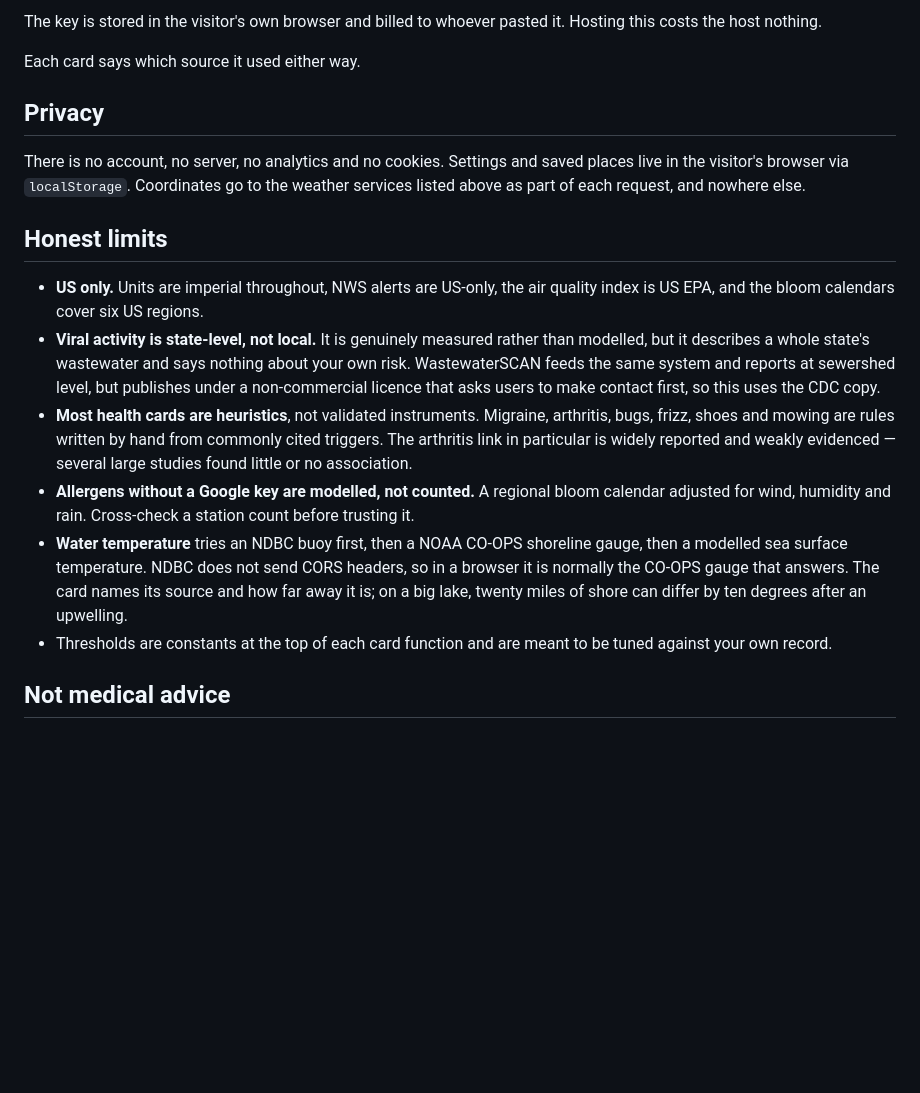
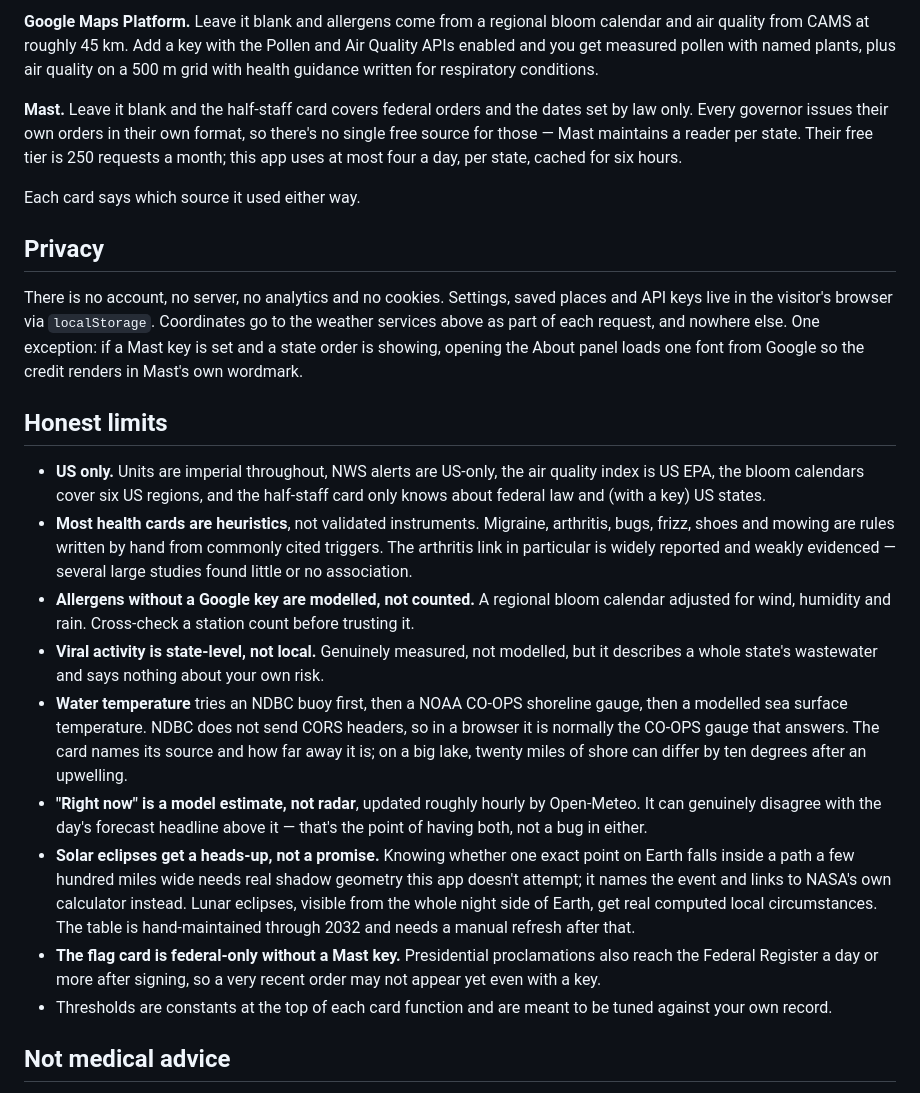
Before and after one commit to rhymes-with-tree/weather, a Markdown page: README.md, the part around one of its changes. Drawn GitHub-style; blank space fills up the shorter version.

```diff
--- a/README.md
+++ b/README.md
@@ -60,24 +80,32 @@ a 500 m grid with health guidance written for respiratory conditions.
 
-The key is stored in the visitor's own browser and billed to whoever pasted it.
-Hosting this costs the host nothing.
+**Google Maps Platform.** Leave it blank and allergens come from a regional
+bloom calendar and air quality from CAMS at roughly 45 km. Add a key with the
+Pollen and Air Quality APIs enabled and you get measured pollen with named
+plants, plus air quality on a 500 m grid with health guidance written for
+respiratory conditions.
+
+**Mast.** Leave it blank and the half-staff card covers federal orders and the
+dates set by law only. Every governor issues their own orders in their own
+format, so there's no single free source for those — Mast maintains a reader
+per state. Their free tier is 250 requests a month; this app uses at most four
+a day, per state, cached for six hours.
 
 Each card says which source it used either way.
 
 ## Privacy
 
-There is no account, no server, no analytics and no cookies. Settings and saved
-places live in the visitor's browser via `localStorage`. Coordinates go to the
-weather services listed above as part of each request, and nowhere else.
+There is no account, no server, no analytics and no cookies. Settings, saved
+places and API keys live in the visitor's browser via `localStorage`.
+Coordinates go to the weather services above as part of each request, and
+nowhere else. One exception: if a Mast key is set and a state order is
+showing, opening the About panel loads one font from Google so the credit
+renders in Mast's own wordmark.
 
 ## Honest limits
 
 - **US only.** Units are imperial throughout, NWS alerts are US-only, the air
-  quality index is US EPA, and the bloom calendars cover six US regions.
-- **Viral activity is state-level, not local.** It is genuinely measured rather
-  than modelled, but it describes a whole state's wastewater and says nothing
-  about your own risk. WastewaterSCAN feeds the same system and reports at
-  sewershed level, but publishes under a non-commercial licence that asks users
-  to make contact first, so this uses the CDC copy.
+  quality index is US EPA, the bloom calendars cover six US regions, and the
+  half-staff card only knows about federal law and (with a key) US states.
 - **Most health cards are heuristics**, not validated instruments. Migraine,
   arthritis, bugs, frizz, shoes and mowing are rules written by hand from
   commonly cited triggers. The arthritis link in particular is widely reported
@@ -85,11 +113,26 @@ weather services listed above as part of each request, and nowhere else.
 - **Allergens without a Google key are modelled, not counted.** A regional
   bloom calendar adjusted for wind, humidity and rain. Cross-check a station
   count before trusting it.
+- **Viral activity is state-level, not local.** Genuinely measured, not
+  modelled, but it describes a whole state's wastewater and says nothing about
+  your own risk.
 - **Water temperature** tries an NDBC buoy first, then a NOAA CO-OPS shoreline
   gauge, then a modelled sea surface temperature. NDBC does not send CORS
   headers, so in a browser it is normally the CO-OPS gauge that answers. The
   card names its source and how far away it is; on a big lake, twenty miles of
   shore can differ by ten degrees after an upwelling.
+- **"Right now" is a model estimate, not radar**, updated roughly hourly by
+  Open-Meteo. It can genuinely disagree with the day's forecast headline above
+  it — that's the point of having both, not a bug in either.
+- **Solar eclipses get a heads-up, not a promise.** Knowing whether one exact
+  point on Earth falls inside a path a few hundred miles wide needs real
+  shadow geometry this app doesn't attempt; it names the event and links to
+  NASA's own calculator instead. Lunar eclipses, visible from the whole night
+  side of Earth, get real computed local circumstances. The table is
+  hand-maintained through 2032 and needs a manual refresh after that.
+- **The flag card is federal-only without a Mast key.** Presidential
+  proclamations also reach the Federal Register a day or more after signing,
+  so a very recent order may not appear yet even with a key.
 - Thresholds are constants at the top of each card function and are meant to be
   tuned against your own record.
 
```
Also changed, not shown: other parts of README.md (+45 -25 lines).
